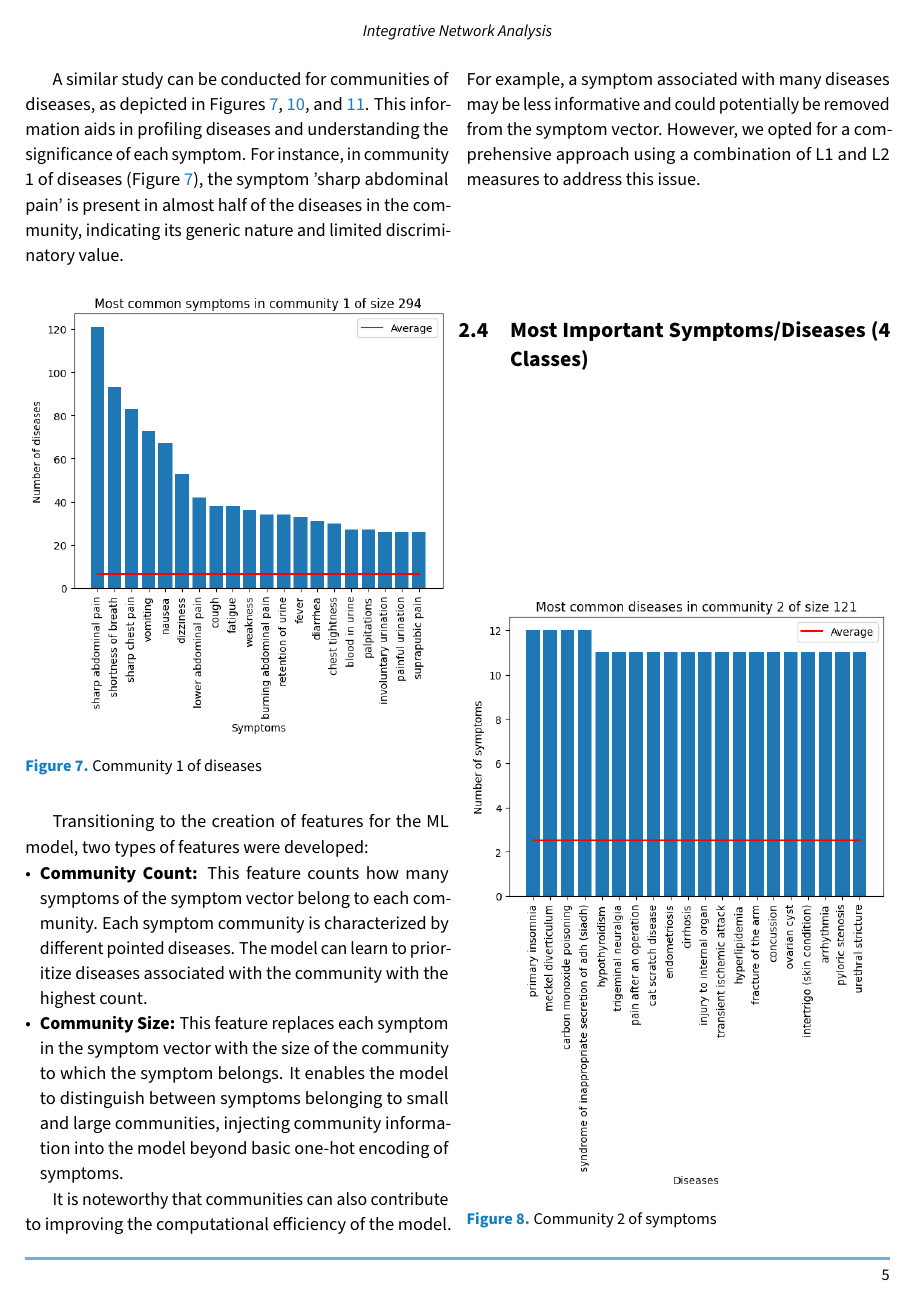
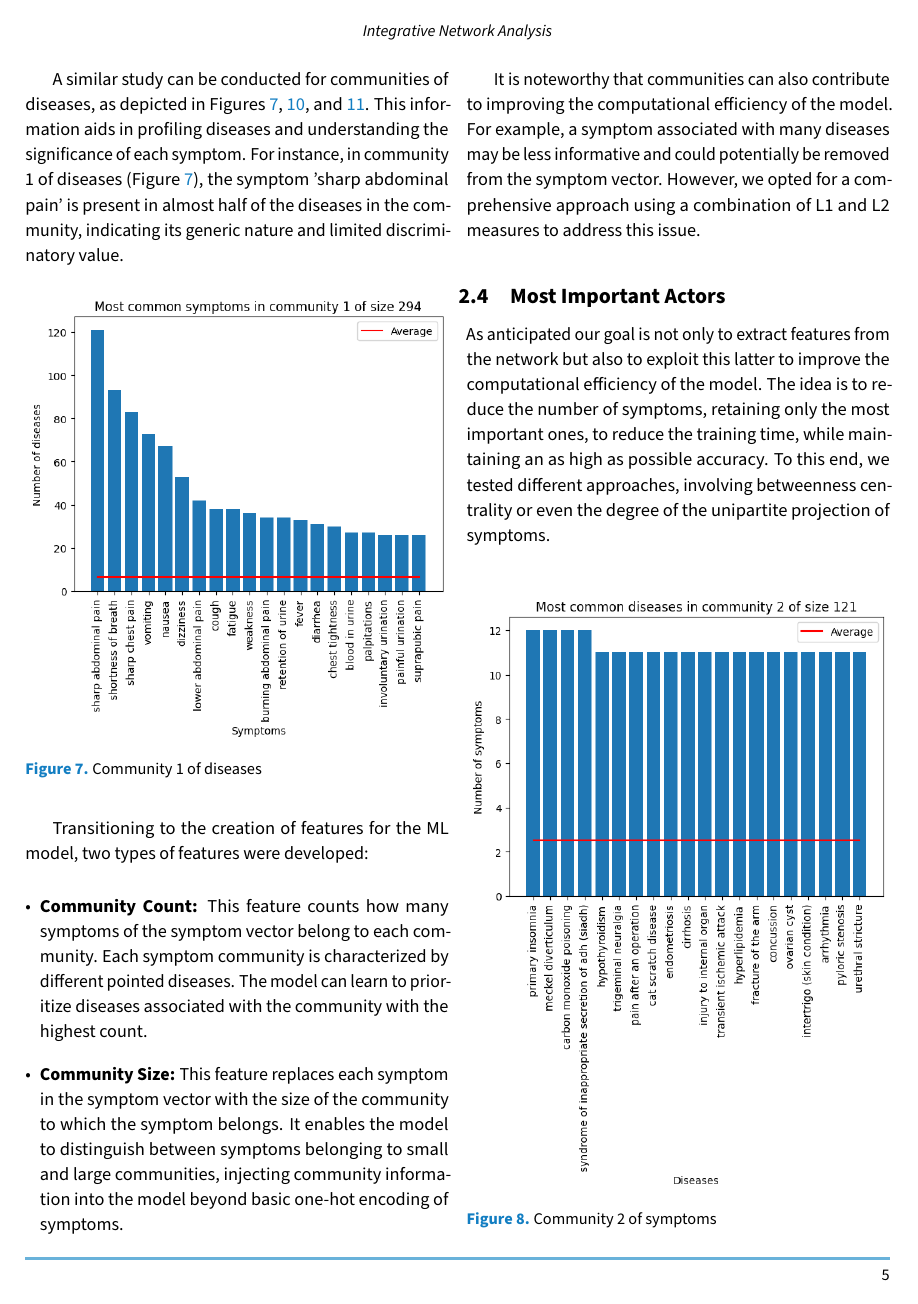
Before and after one commit to DavideLigari/disease-prediction, a LaTeX document (report/report.tex, which reads report/sections/results_network.tex): page 5 of 8. Compiled offline with pdfLaTeX.

Commit message:
visualization

```diff
--- a/report/sections/results_network.tex
+++ b/report/sections/results_network.tex
@@ -112,20 +114,27 @@ Transitioning to the creation of features for the ML model, two types of feature
     large communities, injecting community information into the model beyond basic one-hot encoding of symptoms.
 \end{itemize}
 
+\vspace{0.4cm}
 It is noteworthy that communities can also contribute to improving the computational efficiency of the model.
 For example, a symptom associated with many diseases may be less informative and could potentially be removed from the
 symptom vector. However, we opted for a comprehensive approach using a combination of L1 and L2 measures to address this issue.
 
 % END: communities
 
-\subsection{Most Important Symptoms/Diseases (4 Classes)}
+\subsection{Most Important Actors}
 % BEGIN: most important symptoms/diseases (4 classes)
+
+As anticipated our goal is not only to extract features from the network but also to exploit this latter to improve the
+computational efficiency of the model. The idea is to reduce the number of symptoms, retaining only the most important
+ones, to reduce the training time, while maintaining an as high as possible accuracy. To this end, we tested different
+approaches, involving betweenness centrality or even the degree of the unipartite projection of symptoms.
+
 
 % END: most important symptoms/diseases (4 classes)
 
 
 
-
+% ------------- Appendix Figures -------------
 % Figures to be placed in the appendix
 
 \begin{figure}[H]
```
Also changed, not shown: report/report.pdf, report/sections/results_network.tex (4 more changed lines), 5 other files.
